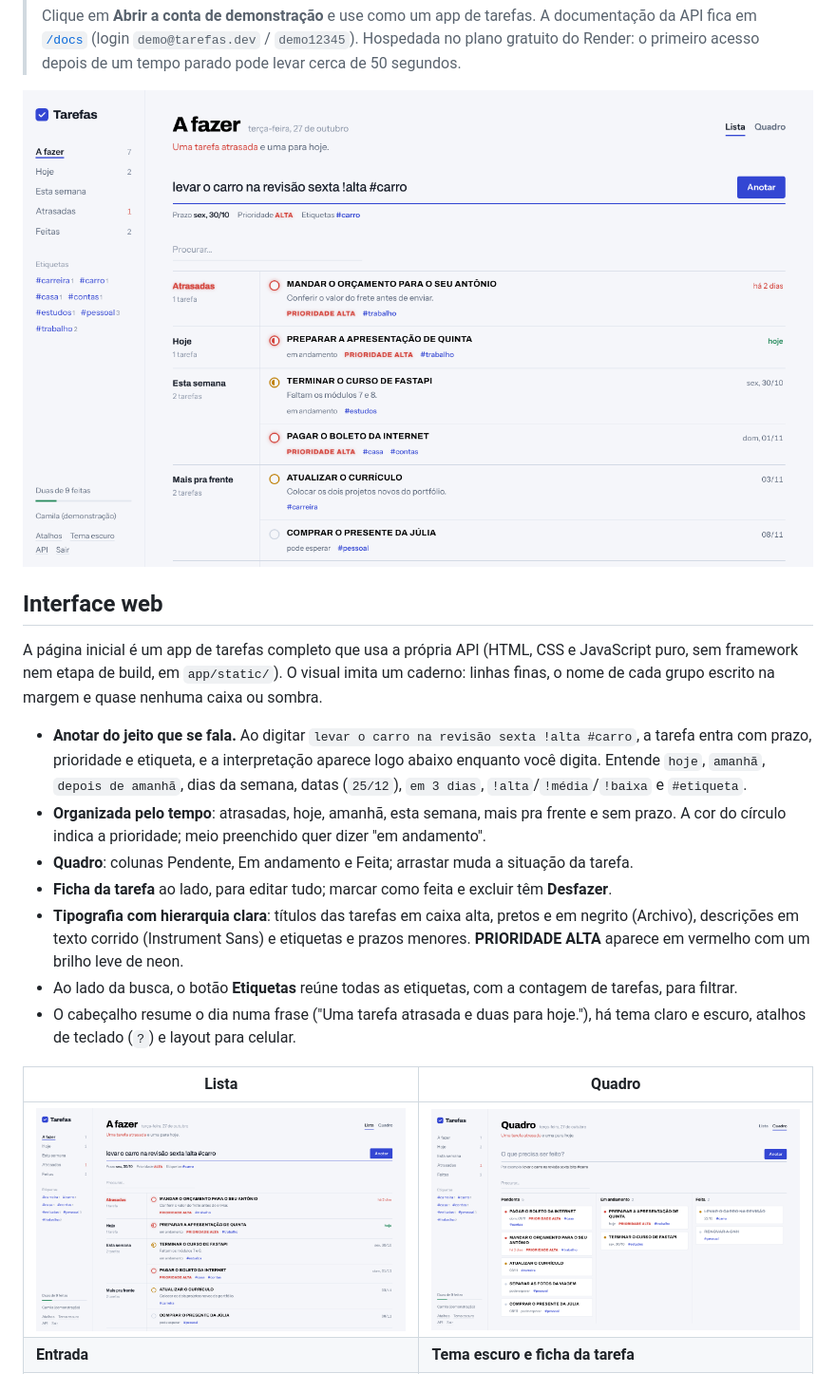
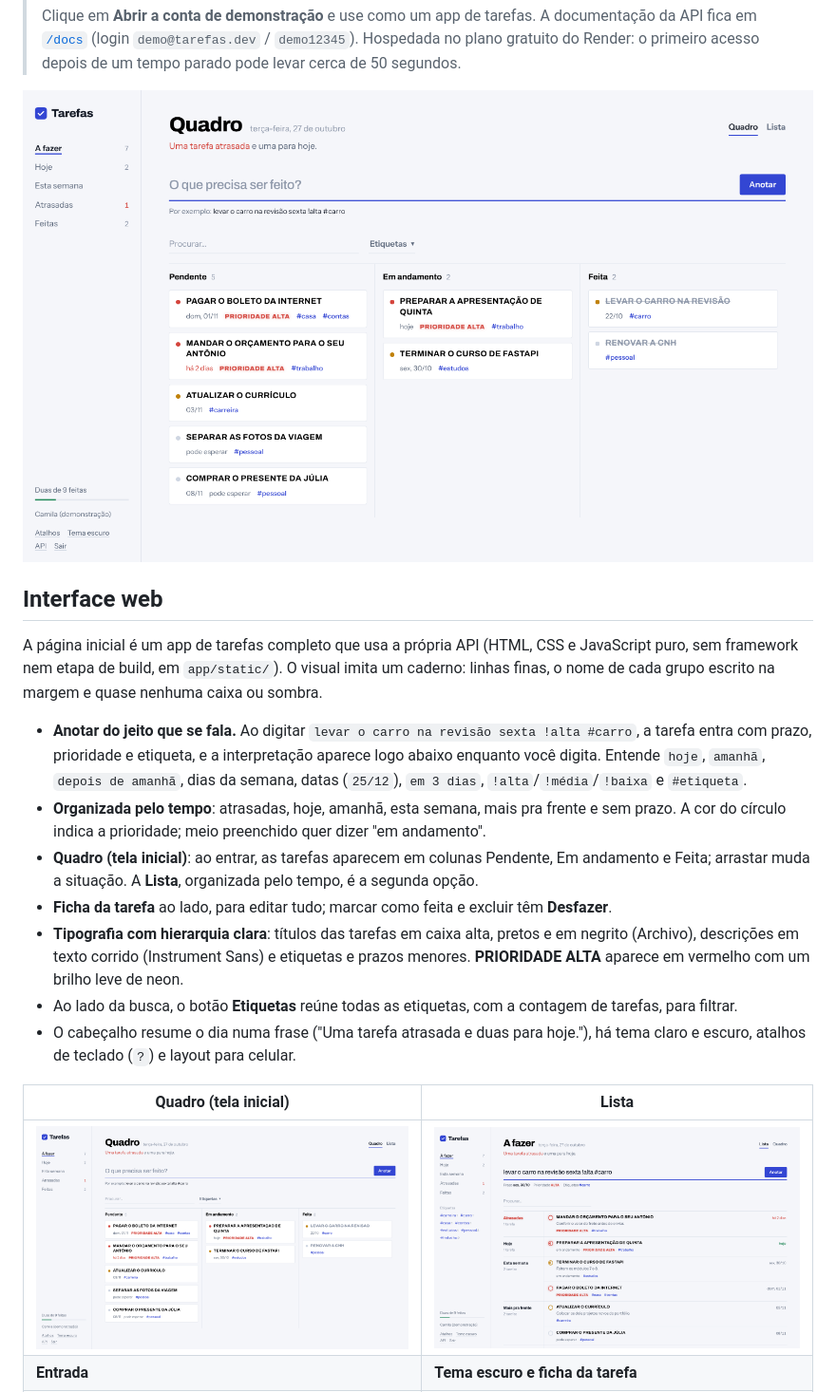
Before and after one commit to luisgustavoprata/api-tarefas, a Markdown page: README.md, the part around the change. Shown at 95% size. Drawn GitHub-style; pictures changed too: docs/quadro.png.

Commit message:
Ao entrar, o app abre no Quadro; a Lista vira a segunda opção
As visões do menu (Hoje, Esta semana, Atrasadas) também filtram o quadro;
Feitas continua abrindo a lista.

Co-Authored-By: Claude Opus 5.5 <noreply@anthropic.com>
Claude-Session: https://claude.ai/code/session_01LiHwS4HZUZgBoyyaKq9JBM

```diff
--- a/README.md
+++ b/README.md
@@ -18,7 +18,7 @@ paginação e um resumo com as tarefas atrasadas.
 > `demo12345`). Hospedada no plano gratuito do Render: o primeiro acesso depois de um tempo
 > parado pode levar cerca de 50 segundos.
 
-![Interface web](docs/interface.png)
+![Quadro de tarefas](docs/quadro.png)
 
 ## Interface web
 
@@ -32,7 +32,8 @@ finas, o nome de cada grupo escrito na margem e quase nenhuma caixa ou sombra.
   `em 3 dias`, `!alta`/`!média`/`!baixa` e `#etiqueta`.
 - **Organizada pelo tempo**: atrasadas, hoje, amanhã, esta semana, mais pra frente e sem prazo.
   A cor do círculo indica a prioridade; meio preenchido quer dizer "em andamento".
-- **Quadro**: colunas Pendente, Em andamento e Feita; arrastar muda a situação da tarefa.
+- **Quadro (tela inicial)**: ao entrar, as tarefas aparecem em colunas Pendente, Em andamento e
+  Feita; arrastar muda a situação. A **Lista**, organizada pelo tempo, é a segunda opção.
 - **Ficha da tarefa** ao lado, para editar tudo; marcar como feita e excluir têm **Desfazer**.
 - **Tipografia com hierarquia clara**: títulos das tarefas em caixa alta, pretos e em negrito
   (Archivo), descrições em texto corrido (Instrument Sans) e etiquetas e prazos menores.
@@ -41,9 +42,9 @@ finas, o nome de cada grupo escrito na margem e quase nenhuma caixa ou sombra.
 - O cabeçalho resume o dia numa frase ("Uma tarefa atrasada e duas para hoje."), há tema claro
   e escuro, atalhos de teclado (`?`) e layout para celular.
 
-| Lista | Quadro |
+| Quadro (tela inicial) | Lista |
 |---|---|
-| ![Lista](docs/interface.png) | ![Quadro](docs/quadro.png) |
+| ![Quadro](docs/quadro.png) | ![Lista](docs/interface.png) |
 | **Entrada** | **Tema escuro e ficha da tarefa** |
 | ![Entrada](docs/entrada.png) | ![Tema escuro](docs/escuro.png) |
 
```
Also changed, not shown: 1 other file.
